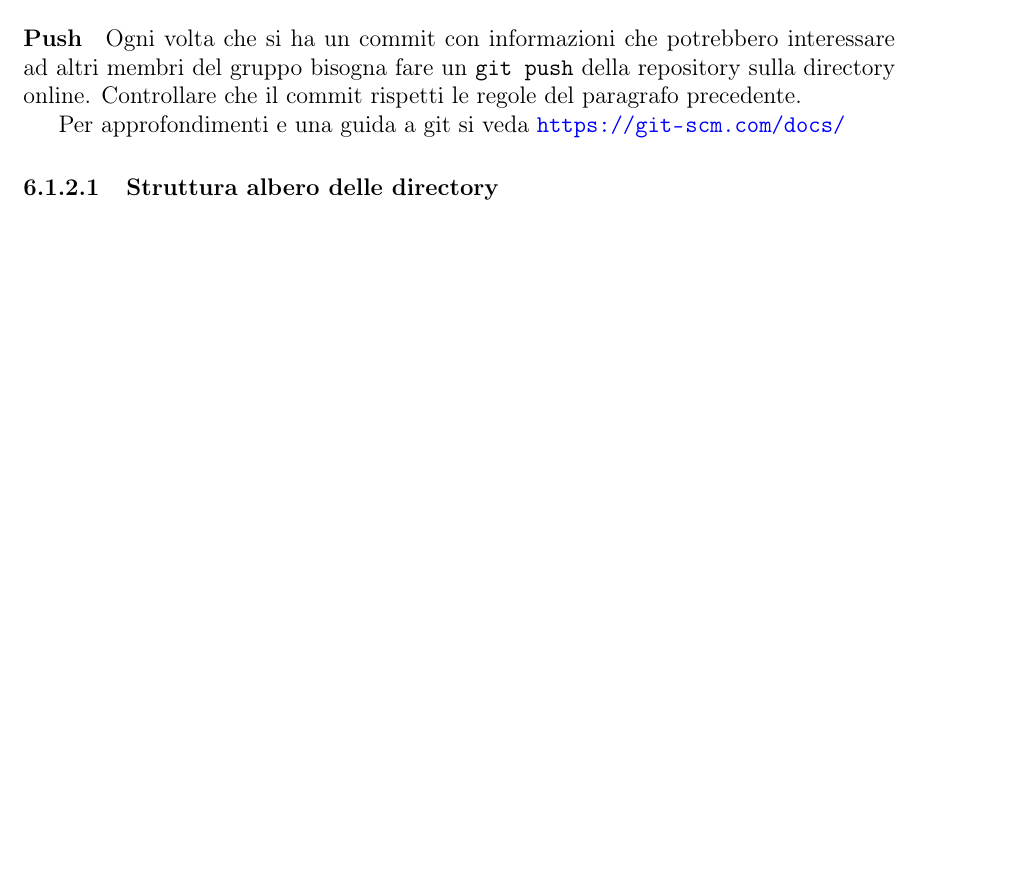
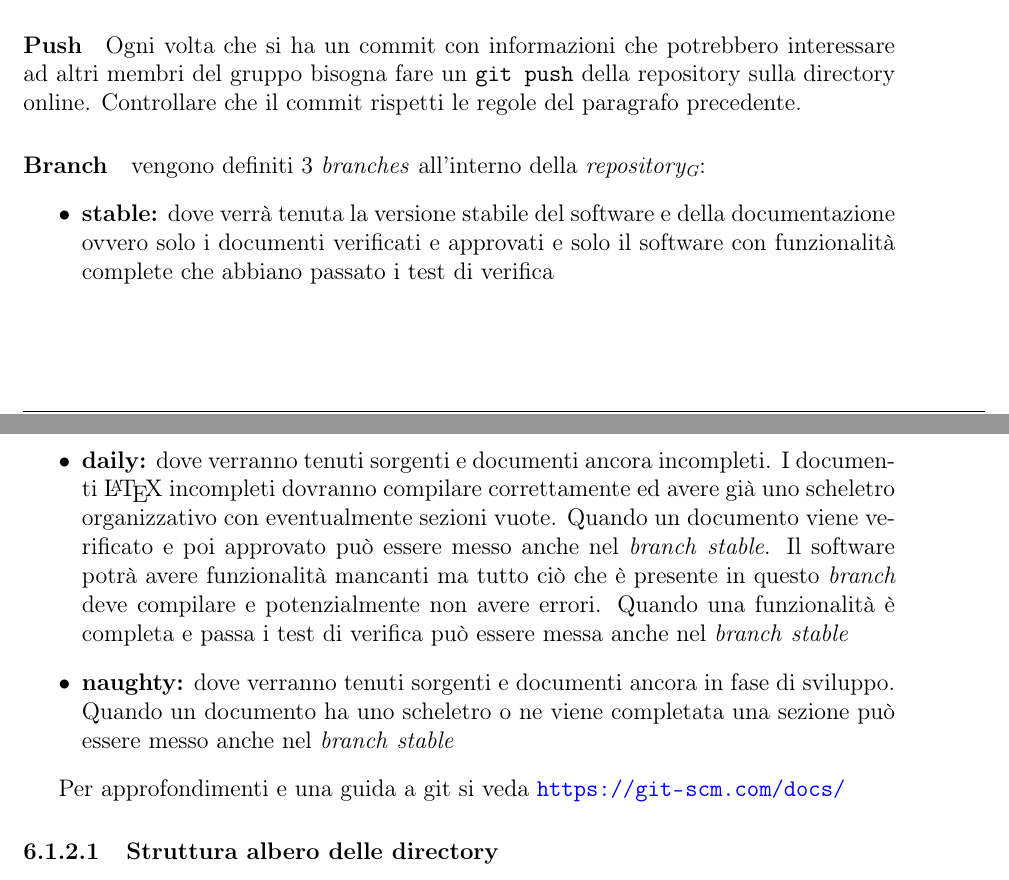
Before and after one commit to waltersandon/starware.swe15, a LaTeX document (doc/1_RR/interni/NormeDiProgetto/NormeDiProgetto2.tex, which reads doc/glossario/glossario.tex, doc/template/stile.sty): part of page 22 of 30 before the commit and two parts of pages 22 and 23 of 31 after it, the two joined at a grey line, cut so that both start at the same text, the shorter picture padded with empty space. Compiled offline with pdfLaTeX.

Commit message:
branches NdP

```diff
--- a/doc/1_RR/interni/NormeDiProgetto/NormeDiProgetto2.tex
+++ b/doc/1_RR/interni/NormeDiProgetto/NormeDiProgetto2.tex
@@ -585,5 +585,13 @@ Il comando per fare un commit è \texttt{git commit}. Il commit va fatto solo in
 \paragraph{Push}
 Ogni volta che si ha un commit con informazioni che potrebbero interessare ad altri membri del gruppo bisogna fare un \texttt{git push} della repository sulla directory online. Controllare che il commit rispetti le regole del paragrafo precedente.
+
+
+\paragraph{Branch} vengono definiti 3 \textit{branches} all'interno della \textit{\mgls{repository}}:
+\begin{itemize}
+	\item \textbf{stable:} dove verrà tenuta la versione stabile del software e della documentazione ovvero solo i documenti verificati e  approvati e solo il software con funzionalità complete che abbiano passato i test di verifica
+	\item \textbf{daily:} dove verranno tenuti sorgenti e documenti ancora incompleti. I documenti \LaTeX{} incompleti dovranno compilare correttamente ed avere già uno scheletro organizzativo con eventualmente sezioni vuote. Quando un documento viene verificato e poi approvato può essere messo anche nel \textit{branch} \textit{stable}. Il software potrà avere funzionalità mancanti ma tutto ciò che è presente in questo \textit{branch} deve compilare e potenzialmente non avere errori. Quando una funzionalità è completa e passa i test di verifica può essere messa anche nel \textit{branch} \textit{stable}
+	\item \textbf{naughty:} dove verranno tenuti sorgenti e documenti ancora in fase di sviluppo. Quando un documento ha uno scheletro o ne viene completata una sezione può essere messo anche nel \textit{branch} \textit{stable}
+\end{itemize}
 
 Per approfondimenti e una guida a git si veda \url{https://git-scm.com/docs/}
 
--- a/doc/glossario/glossario.tex
+++ b/doc/glossario/glossario.tex
@@ -77,8 +77,8 @@
 	description={l'analisi dei requisiti \TODO{}}
 }
 
-\newglossaryentry{stidio di fattibilita} {
-	name=stidio di fattibilità,
+\newglossaryentry{studio di fattibilita} {
+	name=studio di fattibilità,
 	description={lo stidio di fattibilità \TODO{}}
 }
 
--- a/doc/template/stile.sty
+++ b/doc/template/stile.sty
@@ -83,7 +83,7 @@
 \newcommand{\RQ}{\emph{\mGls{revisione di qualifica}}}
 
 \newcommand{\NdP}{\emph{\mGls{norme di progetto}}}
-\newcommand{\SdF}{\emph{\mGls{studio di fattibilità}}}
+\newcommand{\SdF}{\emph{\mGls{studio di fattibilita}}}
 \newcommand{\AdR}{\emph{\mGls{analisi dei requisiti}}}
 \newcommand{\PdP}{\emph{\mGls{piano di progetto}}}
 \newcommand{\PdQ}{\emph{\mGls{piano di qualifica}}}
```
Also changed, not shown: doc/1_RR/interni/NormeDiProgetto/NormeDiProgetto2.pdf, doc/1_RR/interni/NormeDiProgetto/NormeDiProgetto2.tex (2 more changed lines), 3 other files.
